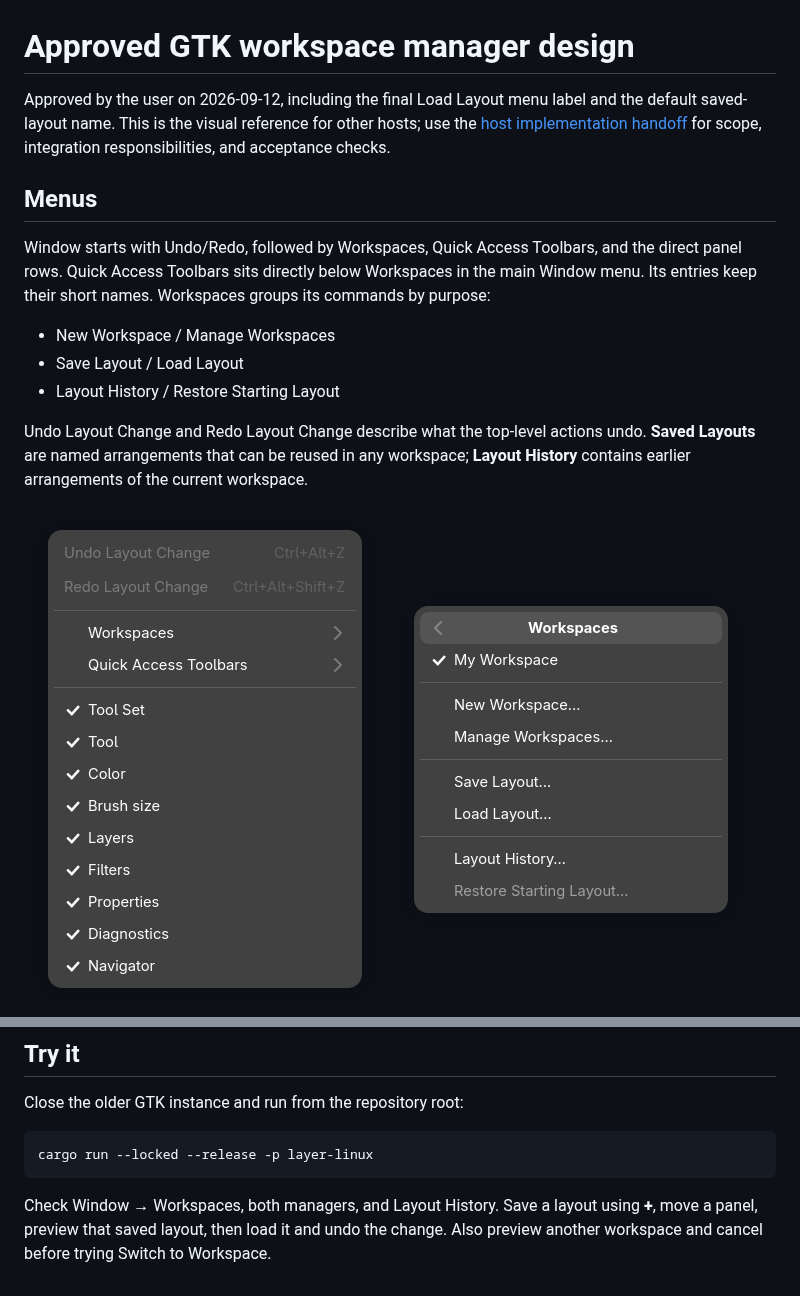
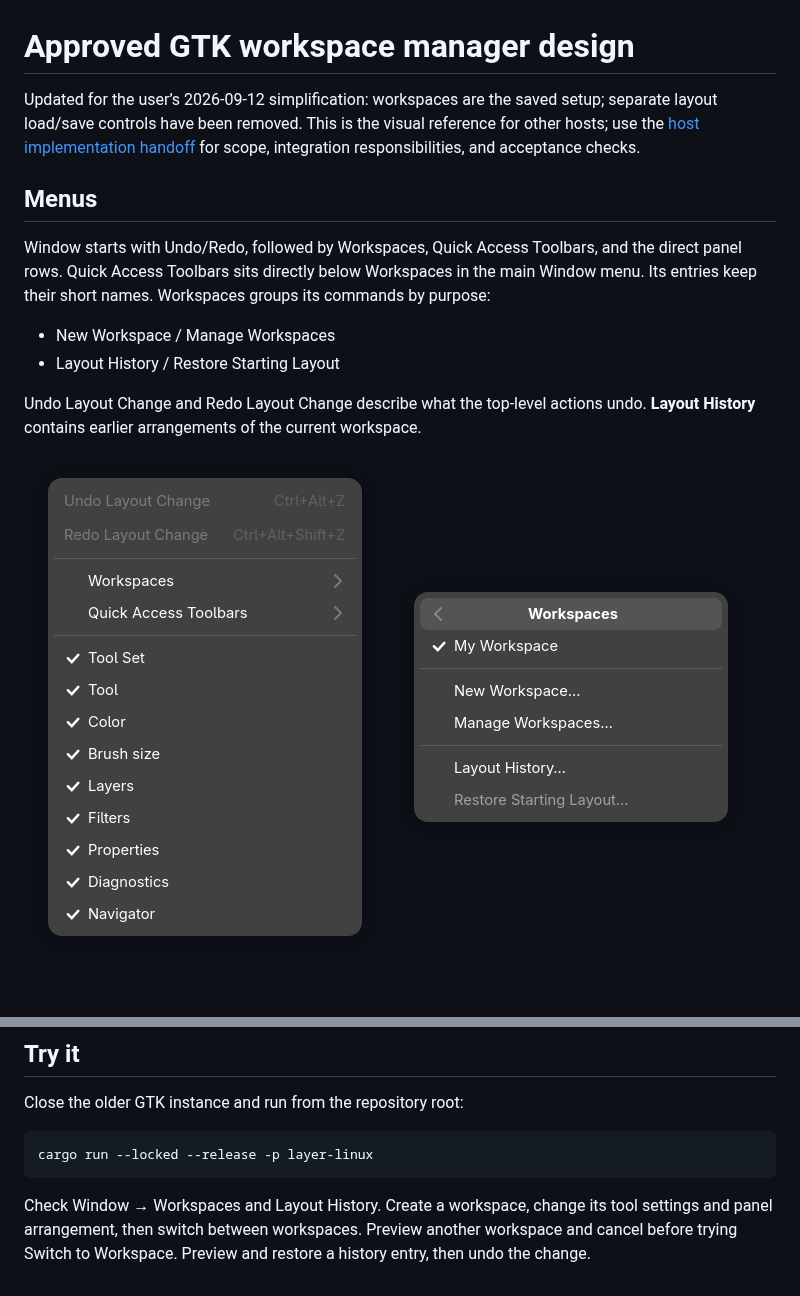
Before and after one commit to capyatelier/capycanvas, a Markdown page: docs/ui/workspace-manager-gtk-redesign.md, 2 parts joined by grey strips. Rendered like a GitHub page; pictures changed too: docs/ui/workspace-manager-gtk/workspaces-menu.png; blank space fills up the shorter version.

Commit message:
Simplify GTK workspace management by removing separate layout load and save

````diff
--- a/docs/ui/workspace-manager-gtk-redesign.md
+++ b/docs/ui/workspace-manager-gtk-redesign.md
@@ -1,8 +1,8 @@
 # Approved GTK workspace manager design
 
-Approved by the user on 2026-09-12, including the final Load Layout menu label
-and the default saved-layout name. This is the visual reference for other hosts;
-use the [host implementation handoff](workspace-manager-host-handoff.md) for scope,
+Updated for the user’s 2026-09-12 simplification: workspaces are the saved setup;
+separate layout load/save controls have been removed. This is the visual reference
+for other hosts; use the [host implementation handoff](workspace-manager-host-handoff.md) for scope,
 integration responsibilities, and acceptance checks.
 
 ## Menus
@@ -13,11 +13,9 @@ in the main Window menu. Its entries keep their short names.
 Workspaces groups its commands by purpose:
 
 - New Workspace / Manage Workspaces
-- Save Layout / Load Layout
 - Layout History / Restore Starting Layout
 
 Undo Layout Change and Redo Layout Change describe what the top-level actions undo.
-**Saved Layouts** are named arrangements that can be reused in any workspace;
 **Layout History** contains earlier arrangements of the current workspace.
 
 ![Window menu](workspace-manager-gtk/window-menu.png)
@@ -83,7 +63,7 @@ Close the older GTK instance and run from the repository root:
 cargo run --locked --release -p layer-linux
 ```
 
-Check Window → Workspaces, both managers, and Layout History. Save a layout
-using **+**, move a panel, preview that saved layout, then load it
-and undo the change. Also preview another workspace and cancel before trying
-Switch to Workspace.
+Check Window → Workspaces and Layout History. Create a workspace, change its tool
+settings and panel arrangement, then switch between workspaces. Preview another
+workspace and cancel before trying Switch to Workspace. Preview and restore a
+history entry, then undo the change.
````
Also changed, not shown: other parts of docs/ui/workspace-manager-gtk-redesign.md (+5 -23 lines), docs/ui/workspace-manager-host-handoff.md (+20 -30 lines), 5 other files.
